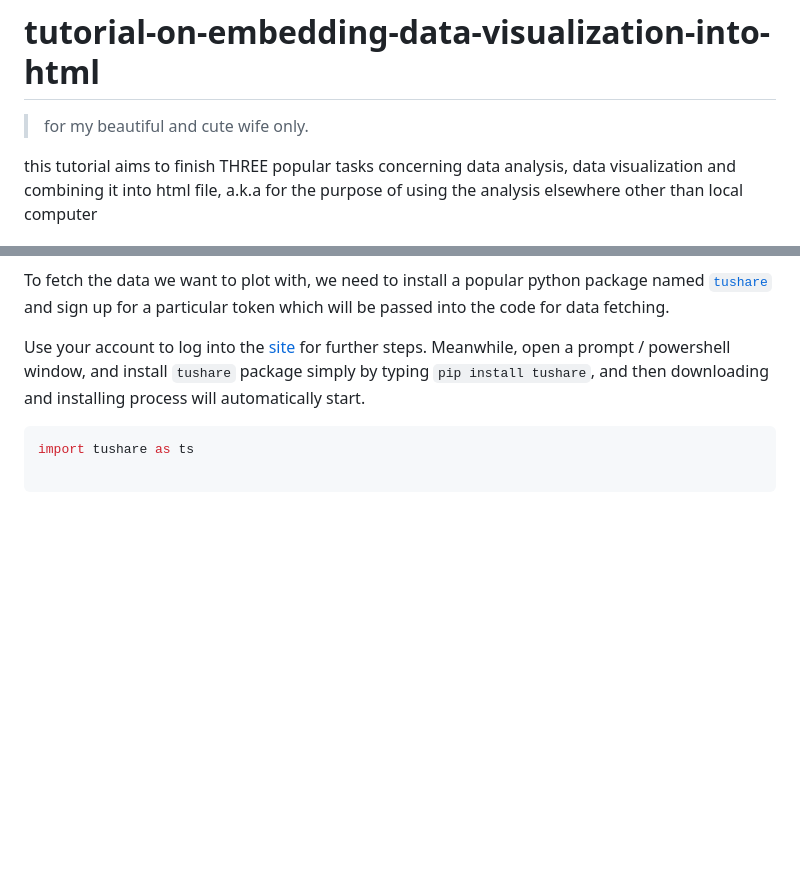
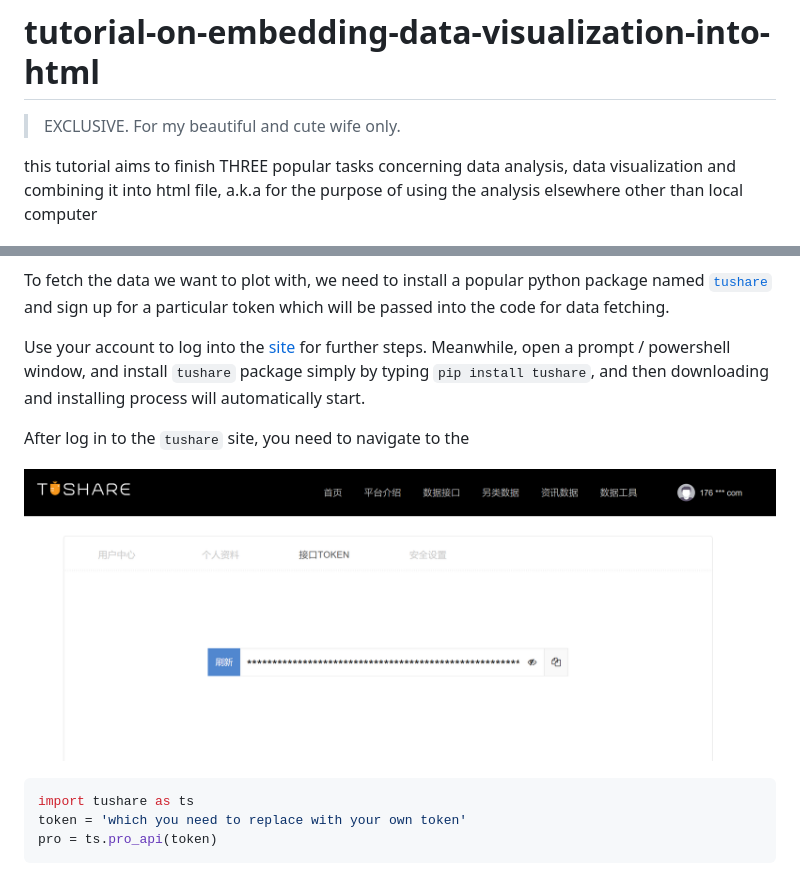
Before and after one commit to qj4chen/tutorial-on-embedding-data-visualization-into-html, a Markdown page: README.md, 2 parts joined by grey strips. Rendered like a GitHub page; pictures changed too: Snipaste_2021-10-27_19-16-12.png (added); blank space fills up the shorter version.

Commit message:
add a screenshot

````diff
--- a/README.md
+++ b/README.md
@@ -1,5 +1,5 @@
 # tutorial-on-embedding-data-visualization-into-html
-> for my beautiful and cute wife only.
+> EXCLUSIVE. For my beautiful and cute wife only.
 
 this tutorial aims to finish THREE popular tasks concerning data analysis, data visualization and combining it into html file, a.k.a for the purpose of using the analysis elsewhere other than local computer
 
@@ -11,7 +11,12 @@ To fetch the data we want to plot with, we need to install a popular python pack
 
 Use your account to log into the [site](https://tushare.pro/) for further steps. Meanwhile, open a prompt / powershell window, and install `tushare` package simply by typing `pip install tushare`, and then downloading and installing process will automatically start.
 
+After log in to the `tushare` site, you need to navigate to the
+
+![Screen shot of `tushare` user center](Snipaste_2021-10-27_19-16-12.png)
+
 ```python
 import tushare as ts
-
+token = 'which you need to replace with your own token'
+pro = ts.pro_api(token)
 ```
````
Also changed, not shown: 1 other file.
